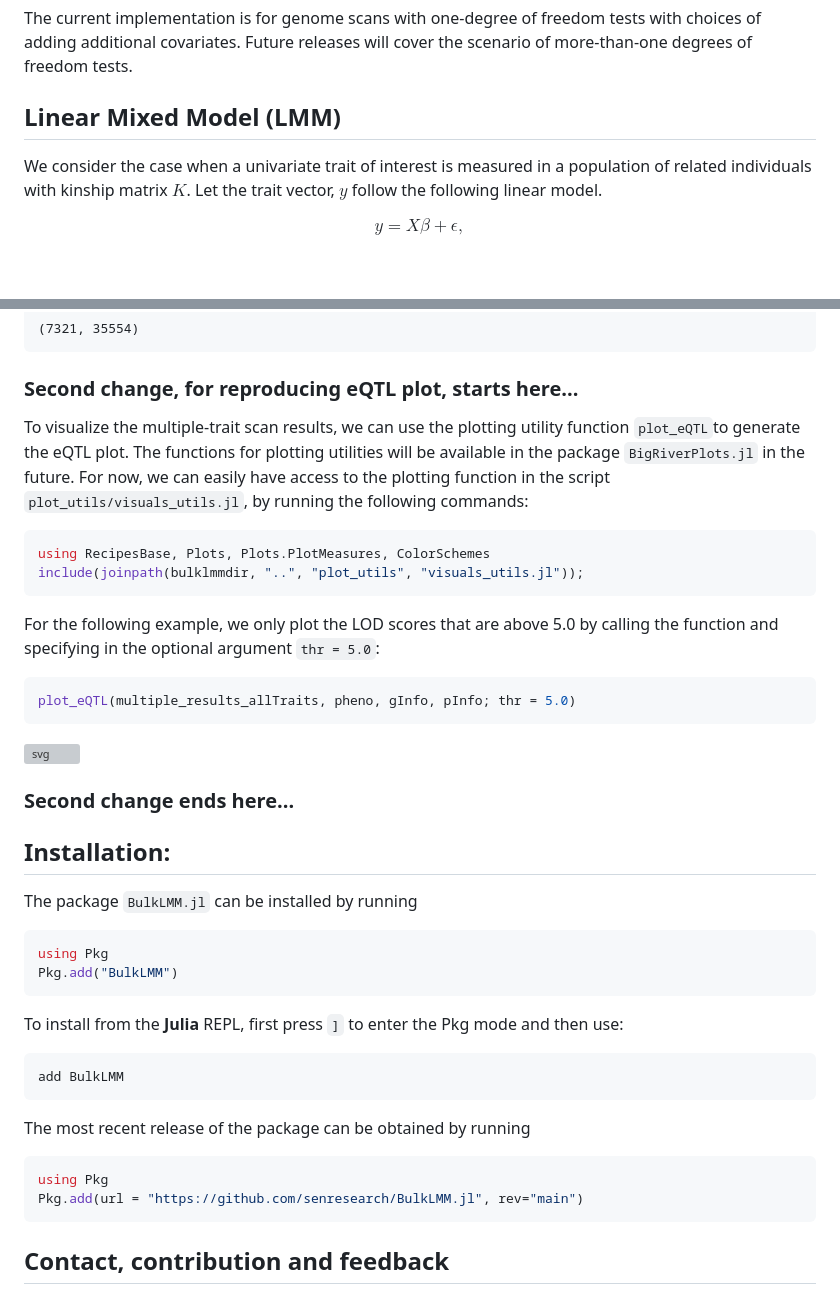
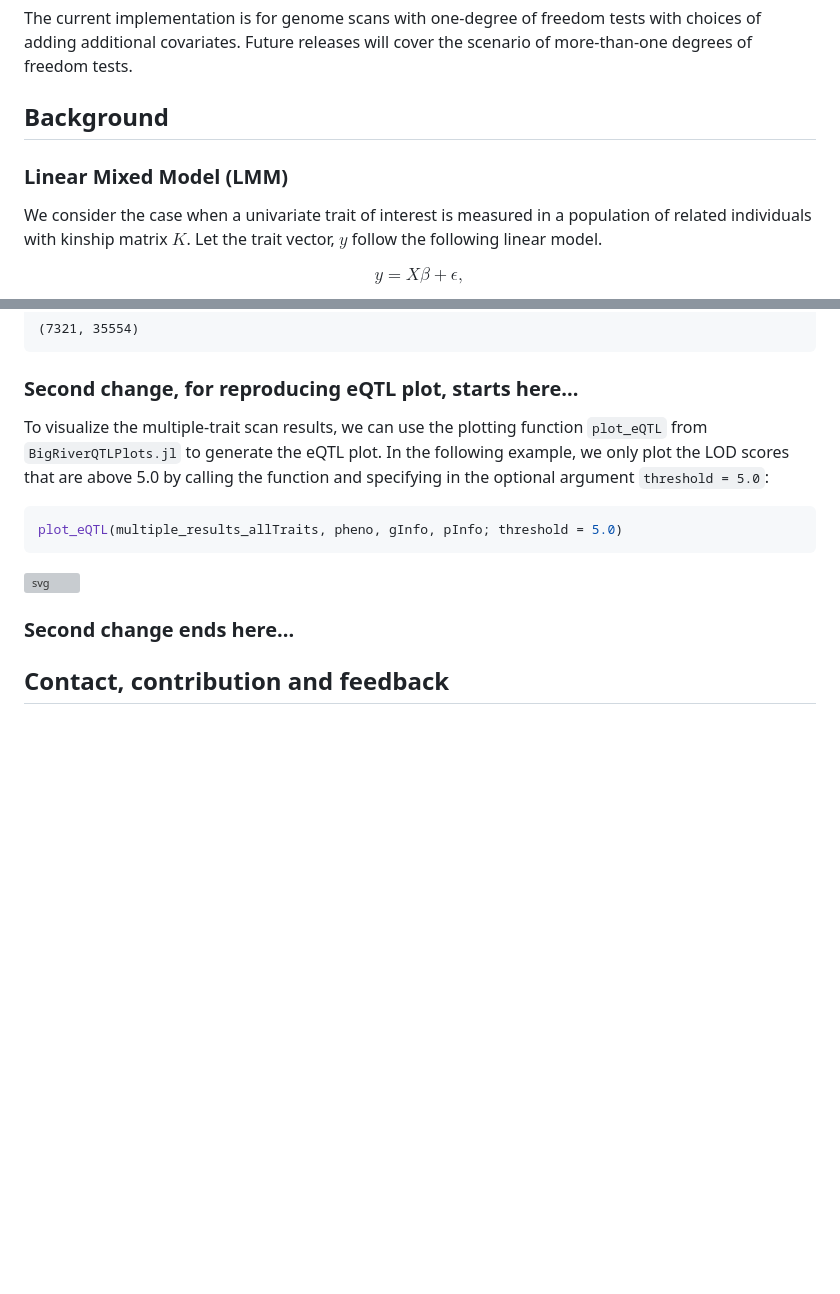
Before and after one commit to senresearch/BulkLMM.jl, a Markdown page: README.md, 2 parts joined by grey strips. GitHub-like rendering; blank space fills up the shorter version; grey boxes are pictures that could not be loaded.

````diff
--- a/README.md
+++ b/README.md
@@ -10,7 +10,9 @@ The current implementation is for genome scans with one-degree of
 freedom tests with choices of adding additional covariates. Future releases will
 cover the scenario of more-than-one degrees of freedom tests.
 
-## Linear Mixed Model (LMM)
+## Background
+
+### Linear Mixed Model (LMM)
 
 We consider the case when a univariate trait of interest is measured
 in a population of related individuals with kinship matrix $K$.  Let
@@ -323,48 +331,16 @@ size(multiple_results_allTraits)
 
 
 ### Second change, for reproducing eQTL plot, starts here...
-To visualize the multiple-trait scan results, we can use the plotting utility function `plot_eQTL`to generate the eQTL plot.
-The functions for plotting utilities will be available in the package `BigRiverPlots.jl` in the future. For now, we can easily have access to the plotting function in the script `plot_utils/visuals_utils.jl`, by running the following commands:
+To visualize the multiple-trait scan results, we can use the plotting function `plot_eQTL` from `BigRiverQTLPlots.jl` to generate the eQTL plot.
+In the following example, we only plot the LOD scores that are above 5.0 by calling the function and specifying in the optional argument `threshold = 5.0`:
 
 ```julia
-using RecipesBase, Plots, Plots.PlotMeasures, ColorSchemes
-include(joinpath(bulklmmdir, "..", "plot_utils", "visuals_utils.jl"));
-```
-
-For the following example, we only plot the LOD scores that are above 5.0 by calling the function and specifying in the optional argument `thr = 5.0`:
-
-```julia
-plot_eQTL(multiple_results_allTraits, pheno, gInfo, pInfo; thr = 5.0)
+plot_eQTL(multiple_results_allTraits, pheno, gInfo, pInfo; threshold = 5.0)
 ```
 
 ![svg](img/output_112_1.svg)
 
 ### Second change ends here...
-
-
-
-## Installation:
-
-The package `BulkLMM.jl` can be installed by running
-
-```julia
-using Pkg
-Pkg.add("BulkLMM")
-```
-
-To install from the **Julia** REPL, first press `]` to enter the Pkg
-mode and then use:
-
-```
-add BulkLMM
-```
-
-The most recent release of the package can be obtained by running
-
-```julia
-using Pkg
-Pkg.add(url = "https://github.com/senresearch/BulkLMM.jl", rev="main")
-```
 
 ## Contact, contribution and feedback
 
````
Also changed, not shown: other parts of README.md (+42 -36 lines).
